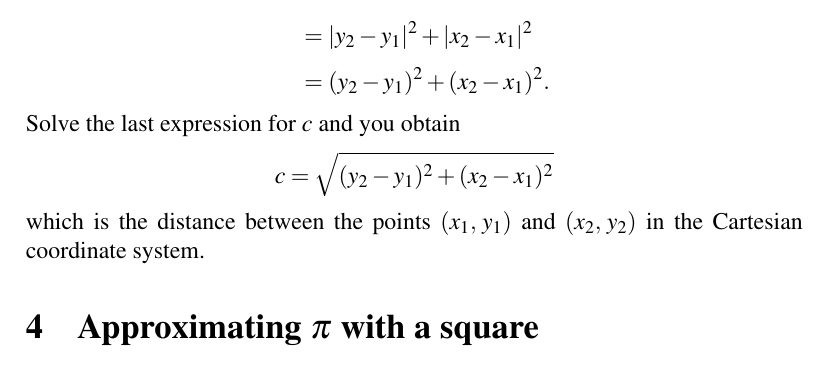
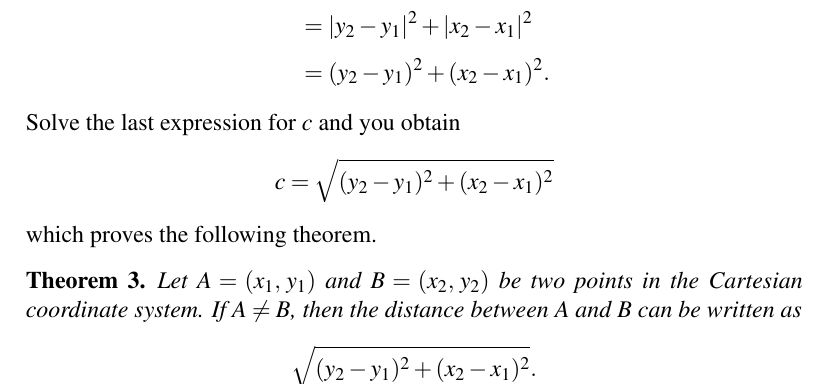
Before and after one commit to mvngu/hsnote, a LaTeX document (03_approximation.tex): part of page 3 of 4, cut so that both start at the same text. Compiled offline with pdfLaTeX.

Commit message:
A theorem on distance between two points.

```diff
--- a/03_approximation.tex
+++ b/03_approximation.tex
@@ -221,8 +221,20 @@ c
   (x_2 - x_1)^2
 }
 \]
-which is the distance between the points $\tuple{x_1}{y_1}$ and
-$\tuple{x_2}{y_2}$ in the Cartesian coordinate system.
+which proves the following theorem.
+
+\begin{theorem}
+Let $A = \tuple{x_1}{y_1}$ and $B = \tuple{x_2}{y_2}$ be two points in
+the Cartesian coordinate system.  If $A \neq B$, then the distance
+between $A$ and $B$ can be written as
+\[
+\sqrt{
+  (y_2 - y_1)^2
+  +
+  (x_2 - x_1)^2
+}.
+\]
+\end{theorem}
 
 
 %%%%%%%%%%%%%%%%%%%%%%%%%%%%%%%%%%%%%%%%%%%%%%%%%%%%%%%%%%%%%%%%%%%%%%%%%%%
```
